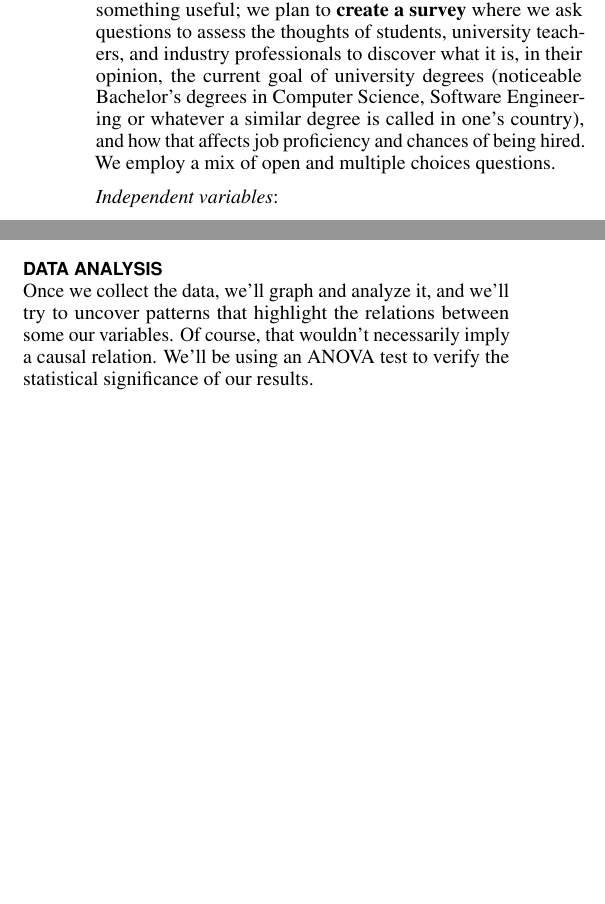
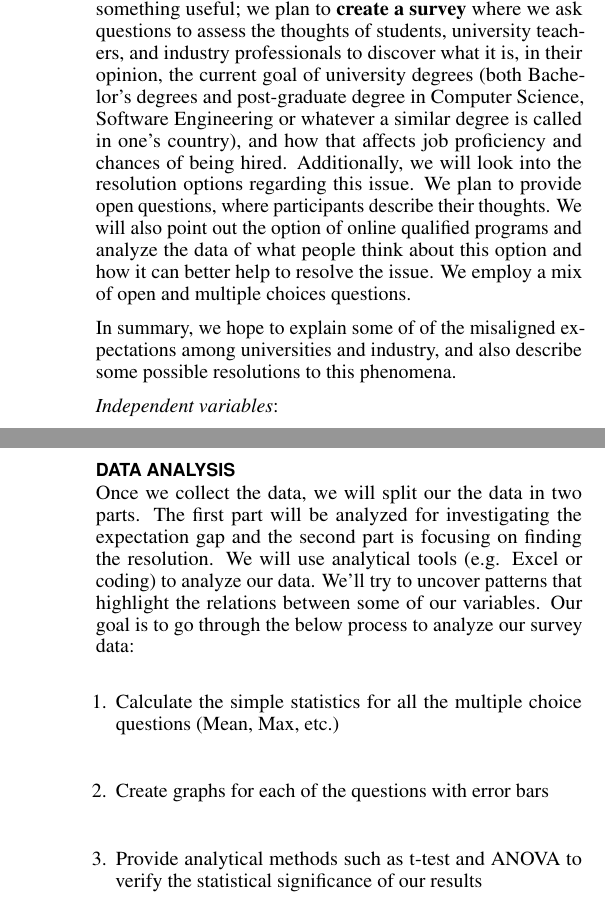
Before and after one commit to alanfranz/cs6460-teamcsse, a LaTeX document (Proposal-sigchi/Proposal.tex): two parts of the columns of page 2 of 5 before the commit and two parts of the columns of pages 2 and 3 of 5 after it, joined at a grey line, cut so that both start at the same text, the shorter picture padded with empty space. Compiled offline with pdfLaTeX.

Commit message:
enh: modified Data Analysis, Research Method sections

```diff
--- a/Proposal-sigchi/Proposal.tex
+++ b/Proposal-sigchi/Proposal.tex
@@ -179,7 +179,9 @@ So, we provide two sets of hypothesis to approach the research questions.\newlin
 
 It would be great to have one-on-one interviews with a lot of people, and ask them what were their expectations before starting their degree and after getting it, to understand professionals' point of view, and to try to understand what teachers and university staff designing courses is actually trying to do; but, that would involve an important amount of time, both for the researchers and all the people involved.
 
-Still, we think we can leverage modern technology to achieve something useful; we plan to \textbf{create a survey} where we ask questions to assess the thoughts of students, university teachers, and industry professionals to discover what it is, in their opinion, the current goal of university degrees (noticeable Bachelor's degrees in Computer Science, Software Engineering or whatever a similar degree is called in one's country), and how that affects job proficiency and chances of being hired. We employ a mix of open and multiple choices questions.
+Still, we think we can leverage modern technology to achieve something useful; we plan to \textbf{create a survey} where we ask questions to assess the thoughts of students, university teachers, and industry professionals to discover what it is, in their opinion, the current goal of university degrees (both Bachelor's degrees and post-graduate degree in Computer Science, Software Engineering or whatever a similar degree is called in one's country), and how that affects job proficiency and chances of being hired. Additionally, we will look into the resolution options regarding this issue. We plan to provide open questions, where participants describe their thoughts. We will also point out the option of online qualified programs and analyze the data of what people think about this option and how it can better help to resolve the issue. We employ a mix of open and multiple choices questions.
+
+In summary, we hope to explain some of of the misaligned expectations among universities and industry, and also describe some possible resolutions to this phenomena.
 
 \textit{Independent variables}:
 \begin{itemize}
@@ -218,7 +220,13 @@ Since we would like to get a good sample, we'll create a website, where we descr
  \textbf{We think this research is relevant}, since many of our peers giving us feedback thought it was very interesting, so we'll ask our classmates to share the website as much as they can, and we'll ask each survey-taker to share it as well, especially to categories that are different than himself (e.g. "Share this survey with your professors!")
 
  \section{Data analysis}
- Once we collect the data, we'll graph and analyze it, and we'll try to uncover patterns that highlight the relations between some our variables. Of course, that wouldn't necessarily imply a causal relation. We'll be using an ANOVA test to verify the statistical significance of our results.
+ Once we collect the data, we will split our the data in two parts. The first part will be analyzed for investigating the expectation gap and the second part is focusing on finding the resolution. We will use analytical tools (e.g. Excel or coding) to analyze our data. We'll try to uncover patterns that highlight the relations between some of our variables. Our goal is to go through the below process to analyze our survey data:\\
+\begin{enumerate}
+	\item Calculate the simple statistics for all the multiple choice questions (Mean, Max, etc.)
+	\item Create graphs for each of the questions with error bars
+	\item Provide analytical methods such as t-test and ANOVA to verify the statistical significance of our results
+\end{enumerate}
+
 
  \section{Limitations}
  Threats to validity, both internal and external: we hope to get a good sample from around the world, but there's always the risk we incur in some biases - e.g. if some universities or organizations get really involved with the research we may get too many results from those specific institutions. We may also get a skewed number of answers from a specific target group - we'll need to understand what a good proportion is between groups as well, because we doubt the world offers the same amount of professionals, teachers, and students.
```
